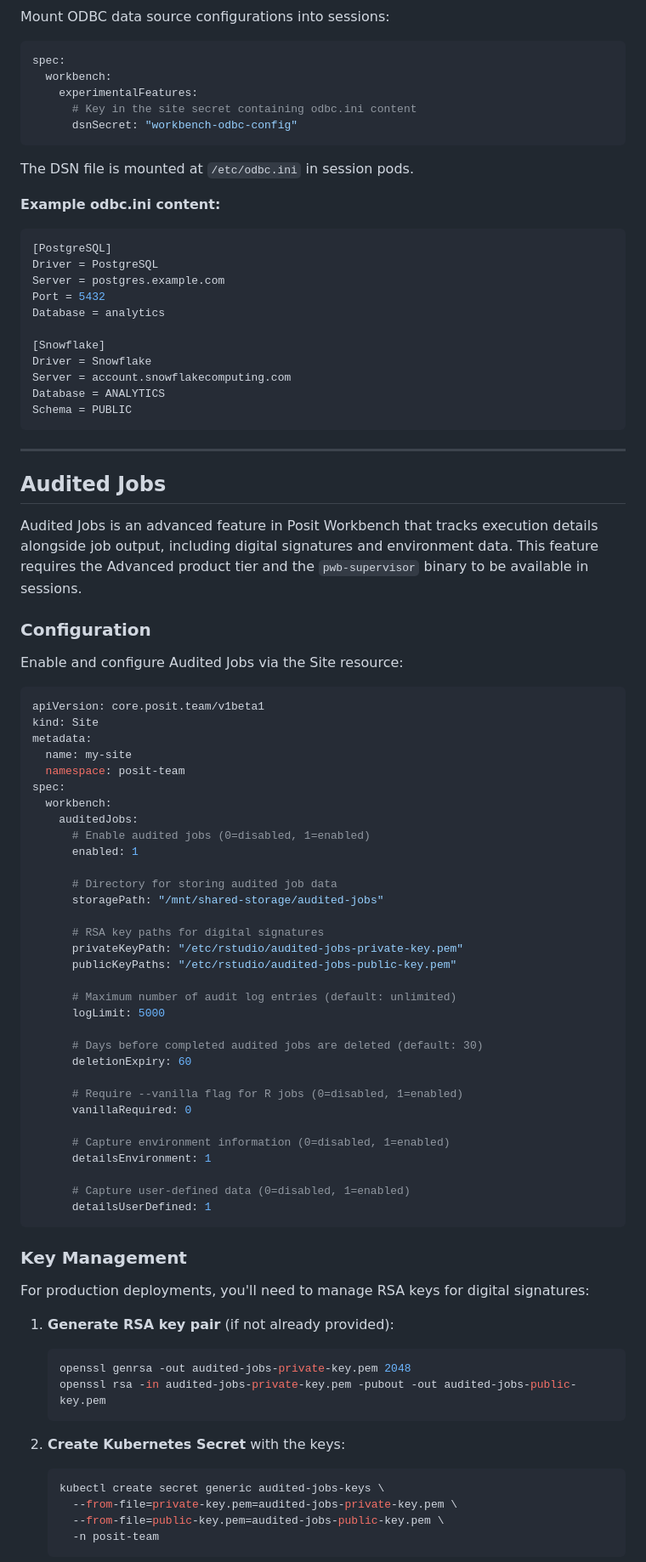
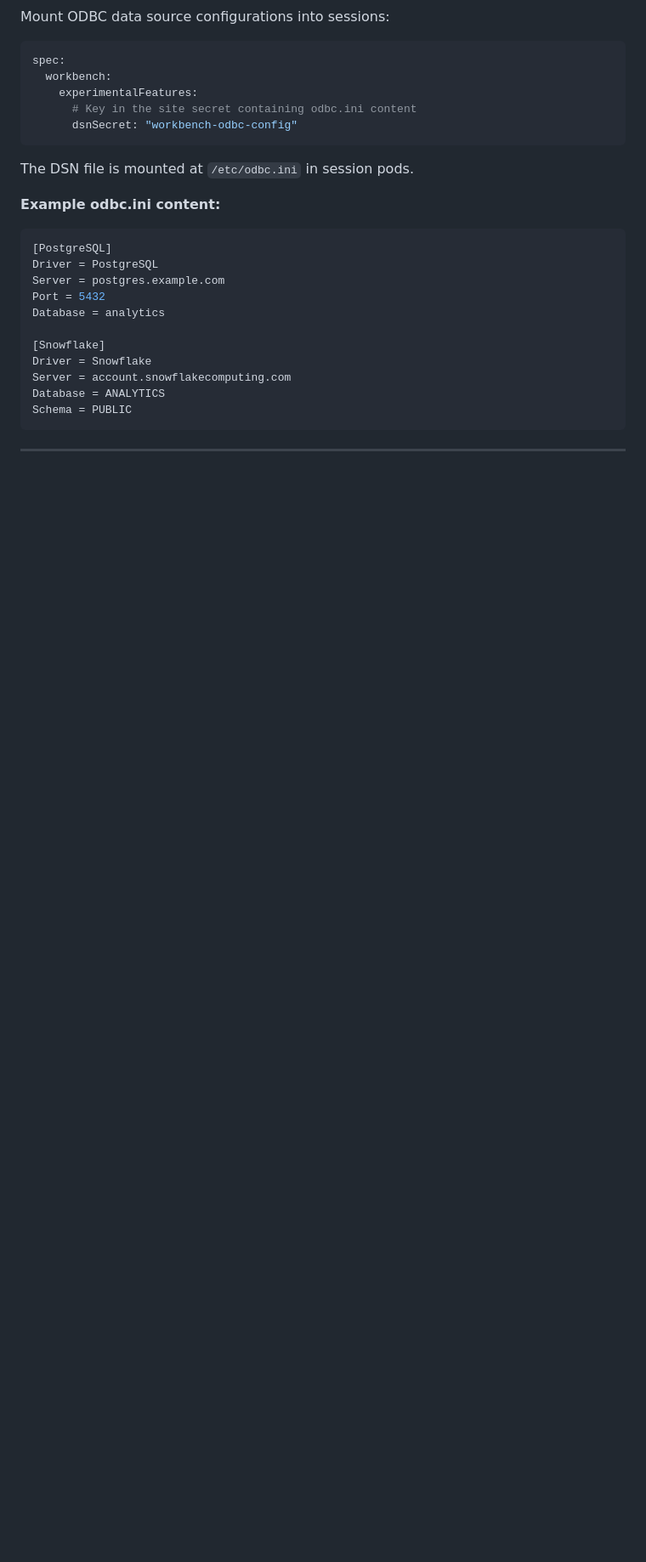
Before and after one commit to posit-dev/team-operator, a Markdown page: docs/guides/workbench-configuration.md, the part around one of its changes. Shown at 85% size. Drawn GitHub-style; blank space fills up the shorter version.

Commit message:
fix: remove docs changes from audited jobs PR

````diff
--- a/docs/guides/workbench-configuration.md
+++ b/docs/guides/workbench-configuration.md
@@ -518,64 +517,3 @@ Schema = PUBLIC
 
 ---
 
-## Audited Jobs
-
-Audited Jobs is an advanced feature in Posit Workbench that tracks execution details alongside job output, including digital signatures and environment data. This feature requires the Advanced product tier and the `pwb-supervisor` binary to be available in sessions.
-
-### Configuration
-
-Enable and configure Audited Jobs via the Site resource:
-
-```yaml
-apiVersion: core.posit.team/v1beta1
-kind: Site
-metadata:
-  name: my-site
-  namespace: posit-team
-spec:
-  workbench:
-    auditedJobs:
-      # Enable audited jobs (0=disabled, 1=enabled)
-      enabled: 1
-
-      # Directory for storing audited job data
-      storagePath: "/mnt/shared-storage/audited-jobs"
-
-      # RSA key paths for digital signatures
-      privateKeyPath: "/etc/rstudio/audited-jobs-private-key.pem"
-      publicKeyPaths: "/etc/rstudio/audited-jobs-public-key.pem"
-
-      # Maximum number of audit log entries (default: unlimited)
-      logLimit: 5000
-
-      # Days before completed audited jobs are deleted (default: 30)
-      deletionExpiry: 60
-
-      # Require --vanilla flag for R jobs (0=disabled, 1=enabled)
-      vanillaRequired: 0
-
-      # Capture environment information (0=disabled, 1=enabled)
-      detailsEnvironment: 1
-
-      # Capture user-defined data (0=disabled, 1=enabled)
-      detailsUserDefined: 1
-```
-
-### Key Management
-
-For production deployments, you'll need to manage RSA keys for digital signatures:
-
-1. **Generate RSA key pair** (if not already provided):
-   ```bash
-   openssl genrsa -out audited-jobs-private-key.pem 2048
-   openssl rsa -in audited-jobs-private-key.pem -pubout -out audited-jobs-public-key.pem
-   ```
-
-2. **Create Kubernetes Secret** with the keys:
-   ```bash
-   kubectl create secret generic audited-jobs-keys \
-     --from-file=private-key.pem=audited-jobs-private-key.pem \
-     --from-file=public-key.pem=audited-jobs-public-key.pem \
-     -n posit-team
-   ```
-
````
Also changed, not shown: other parts of docs/guides/workbench-configuration.md (+5 -27 lines).
